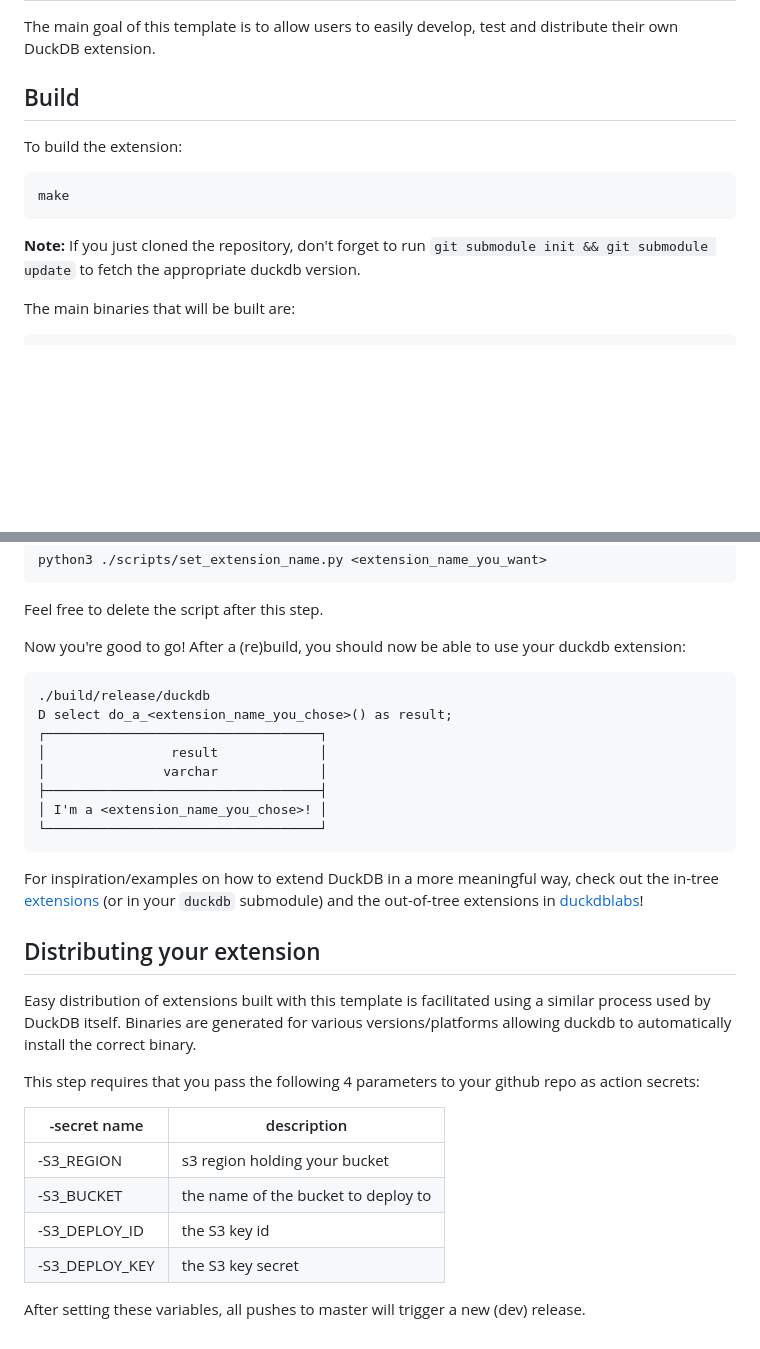
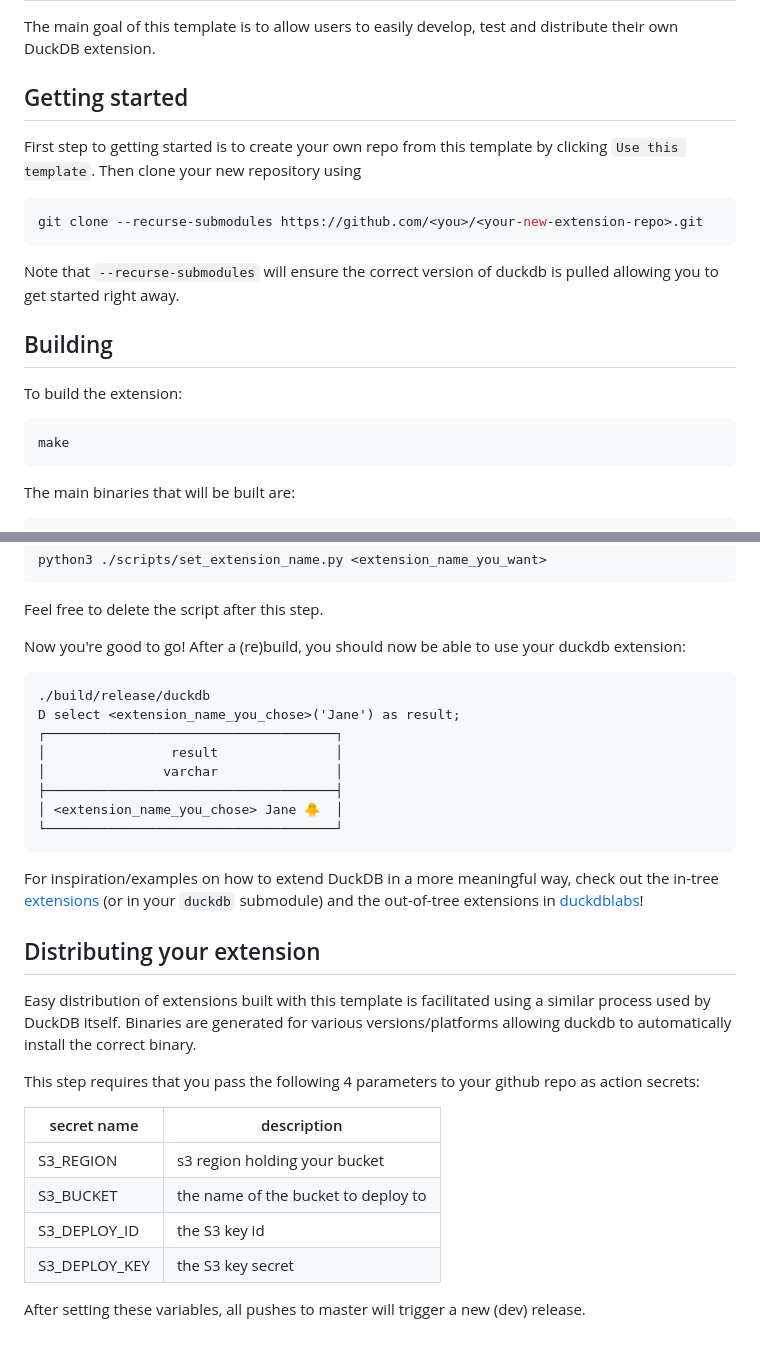
Before and after one commit to iwinalbert/deferred-columns, a Markdown page: README.md, 2 parts joined by grey strips. Rendered like a GitHub page; blank space fills up the shorter version.

Commit message:
small readme changes

````diff
--- a/README.md
+++ b/README.md
@@ -4,13 +4,18 @@ This template is currently work-in-progress. Feel free to play around with it an
 # DuckDB Extension Template
 The main goal of this template is to allow users to easily develop, test and distribute their own DuckDB extension.
 
-## Build
+## Getting started
+First step to getting started is to create your own repo from this template by clicking `Use this template`. Then clone your new repository using
+```sh
+git clone --recurse-submodules https://github.com/<you>/<your-new-extension-repo>.git
+```
+Note that `--recurse-submodules` will ensure the correct version of duckdb is pulled allowing you to get started right away.
+
+## Building
 To build the extension:
 ```sh
 make
 ```
-**Note:** If you just cloned the repository, don't forget to run `git submodule init && git submodule update` to fetch the appropriate duckdb version.
-
 The main binaries that will be built are:
 ```sh
 ./build/release/duckdb
@@ -51,13 +56,13 @@ Feel free to delete the script after this step.
 Now you're good to go! After a (re)build, you should now be able to use your duckdb extension:
 ```
 ./build/release/duckdb
-D select do_a_<extension_name_you_chose>() as result;
-┌───────────────────────────────────┐
-│                result             │
-│               varchar             │
-├───────────────────────────────────┤
-│ I'm a <extension_name_you_chose>! │
-└───────────────────────────────────┘
+D select <extension_name_you_chose>('Jane') as result;
+┌─────────────────────────────────────┐
+│                result               │
+│               varchar               │
+├─────────────────────────────────────┤
+│ <extension_name_you_chose> Jane 🐥  │
+└─────────────────────────────────────┘
 ```
 
 For inspiration/examples on how to extend DuckDB in a more meaningful way, check out the in-tree [extensions](https://github.com/duckdb/duckdb/tree/master/extension) (or in your `duckdb` submodule) and the out-of-tree extensions in [duckdblabs](https://github.com/duckdblabs)!
@@ -67,11 +72,11 @@ Easy distribution of extensions built with this template is facilitated using a
 
 This step requires that you pass the following 4 parameters to your github repo as action secrets:
 
-| -secret name   | description                         |
-| -------------- | ----------------------------------- |
-| -S3_REGION     | s3 region holding your bucket       |
-| -S3_BUCKET     | the name of the bucket to deploy to |
-| -S3_DEPLOY_ID  | the S3 key id                       |
-| -S3_DEPLOY_KEY | the S3 key secret                   |
+| secret name   | description                         |
+| ------------- | ----------------------------------- |
+| S3_REGION     | s3 region holding your bucket       |
+| S3_BUCKET     | the name of the bucket to deploy to |
+| S3_DEPLOY_ID  | the S3 key id                       |
+| S3_DEPLOY_KEY | the S3 key secret                   |
 
 After setting these variables, all pushes to master will trigger a new (dev) release.
````
Also changed, not shown: other parts of README.md (+6 -6 lines).
